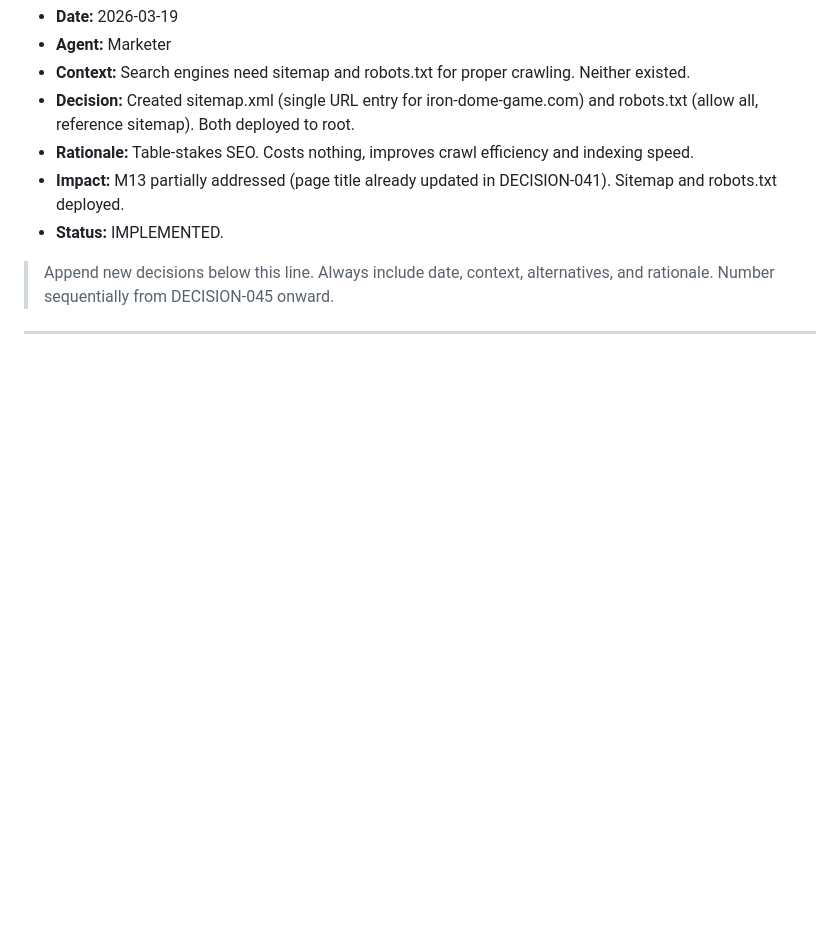
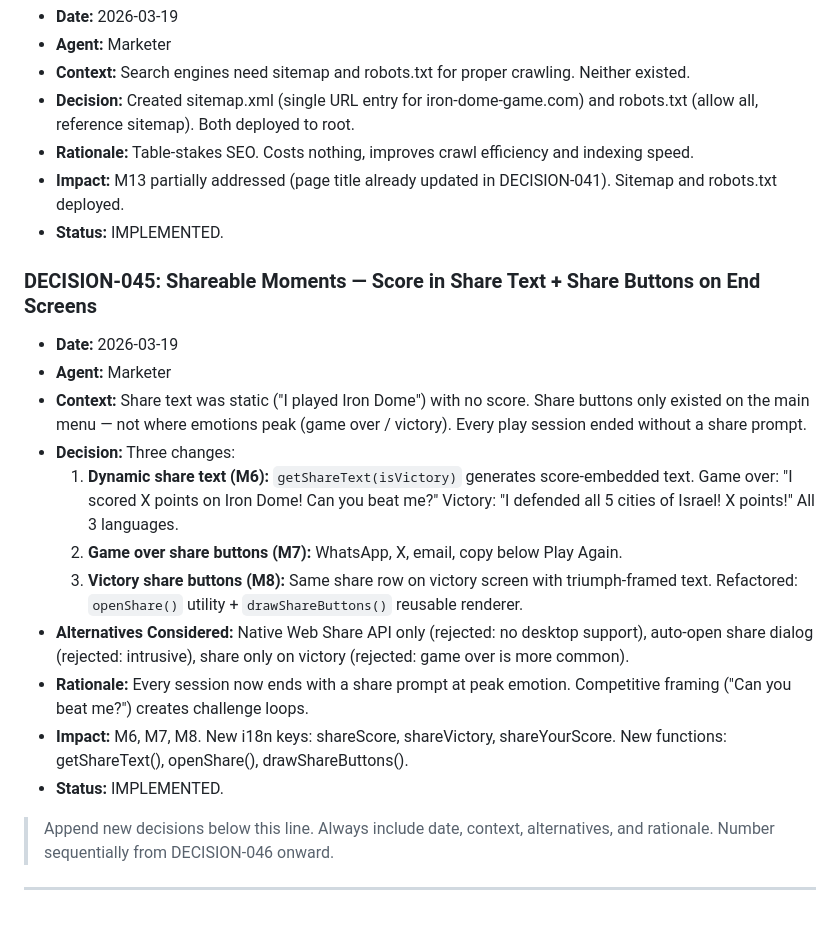
Before and after one commit to KNOLLA69/iron-dome-game, a Markdown page: .claude/decisions-log.md, the part around the change. Rendered like a GitHub page; blank space fills up the shorter version.

Commit message:
marketing: P2 shareable moments complete (M6-M8), P3 SEO decisions logged
- DECISION-042: JSON-LD structured data
- DECISION-043: Embeddable widget mode
- DECISION-044: sitemap.xml + robots.txt
- DECISION-045: Score in share text + share buttons on end screens
- Marketing plan updated: M6/M7/M8 DONE, M10/M13/M14/M16/M22 DONE

Co-Authored-By: Claude Opus 4.6 <noreply@anthropic.com>

```diff
--- a/.claude/decisions-log.md
+++ b/.claude/decisions-log.md
@@ -437,7 +437,21 @@
 - **Impact:** M13 partially addressed (page title already updated in DECISION-041). Sitemap and robots.txt deployed.
 - **Status:** IMPLEMENTED.
 
+### DECISION-045: Shareable Moments — Score in Share Text + Share Buttons on End Screens
+- **Date:** 2026-03-19
+- **Agent:** Marketer
+- **Context:** Share text was static ("I played Iron Dome") with no score. Share buttons only existed on the main menu — not where emotions peak (game over / victory). Every play session ended without a share prompt.
+- **Decision:** Three changes:
+  1. **Dynamic share text (M6):** `getShareText(isVictory)` generates score-embedded text. Game over: "I scored X points on Iron Dome! Can you beat me?" Victory: "I defended all 5 cities of Israel! X points!" All 3 languages.
+  2. **Game over share buttons (M7):** WhatsApp, X, email, copy below Play Again.
+  3. **Victory share buttons (M8):** Same share row on victory screen with triumph-framed text.
+  Refactored: `openShare()` utility + `drawShareButtons()` reusable renderer.
+- **Alternatives Considered:** Native Web Share API only (rejected: no desktop support), auto-open share dialog (rejected: intrusive), share only on victory (rejected: game over is more common).
+- **Rationale:** Every session now ends with a share prompt at peak emotion. Competitive framing ("Can you beat me?") creates challenge loops.
+- **Impact:** M6, M7, M8. New i18n keys: shareScore, shareVictory, shareYourScore. New functions: getShareText(), openShare(), drawShareButtons().
+- **Status:** IMPLEMENTED.
+
 > Append new decisions below this line. Always include date, context, alternatives, and rationale.
-> Number sequentially from DECISION-045 onward.
+> Number sequentially from DECISION-046 onward.
 
 ---
```
Also changed, not shown: .claude/marketing-plan.md (+3 -3 lines).
